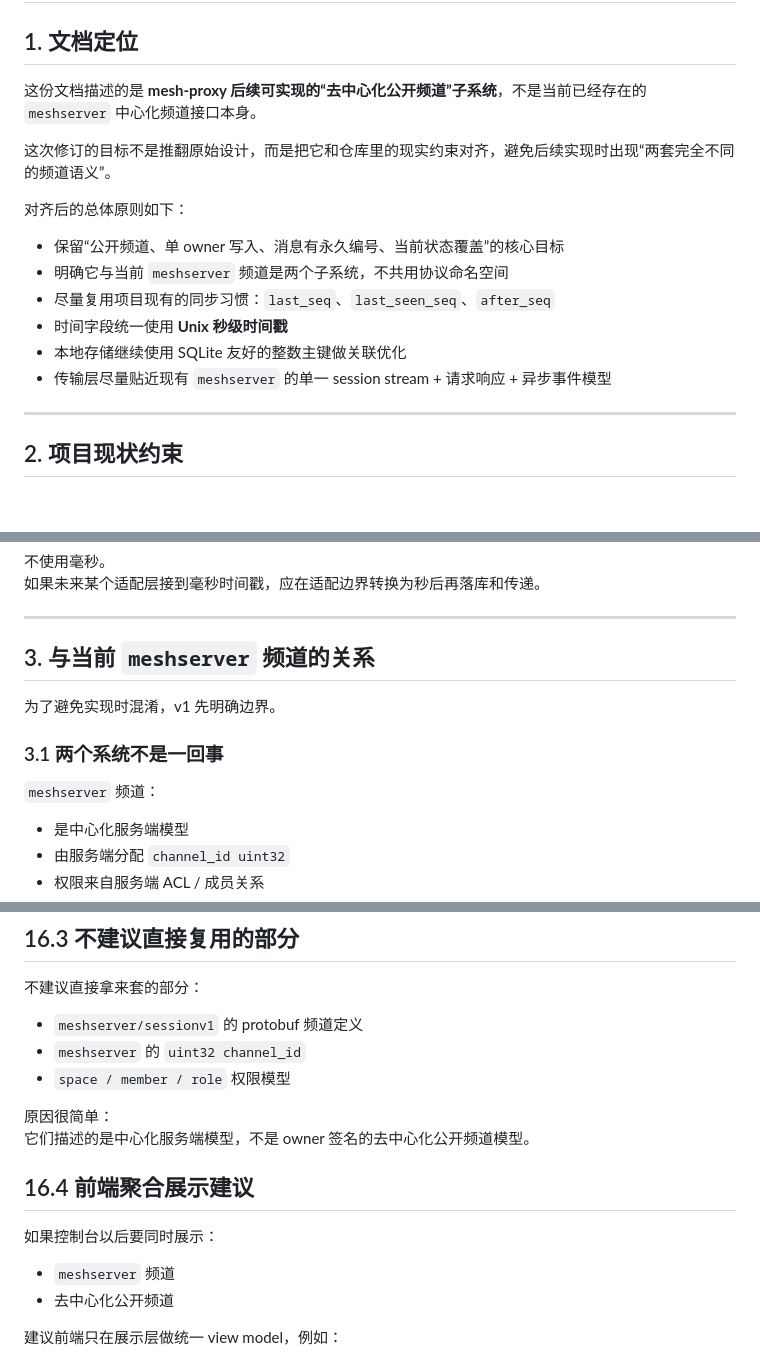
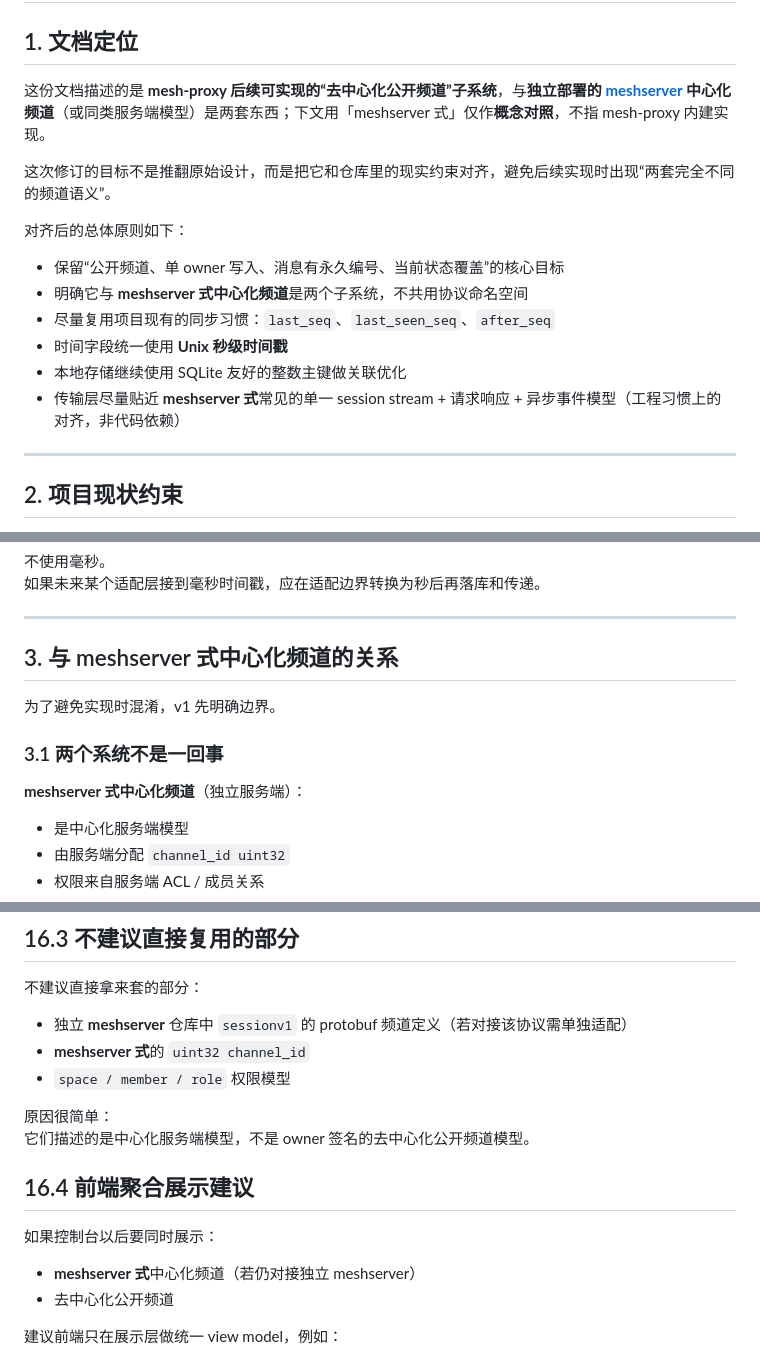
Before and after one commit to chenjia404/meshproxy, a Markdown page: docs/去中心化公开频道协议与本地存储设计（最终版 v1）.md, 3 parts joined by grey strips. Rendered like a GitHub page; blank space fills up the shorter version.

Commit message:
docs: 公开频道设计文档中 meshserver 表述改为概念对照并去掉过时路径暗示

```diff
--- a/docs/去中心化公开频道协议与本地存储设计（最终版 v1）.md
+++ b/docs/去中心化公开频道协议与本地存储设计（最终版 v1）.md
@@ -2,18 +2,18 @@
 
 ## 1. 文档定位
 
-这份文档描述的是 **mesh-proxy 后续可实现的“去中心化公开频道”子系统**，不是当前已经存在的 `meshserver` 中心化频道接口本身。
+这份文档描述的是 **mesh-proxy 后续可实现的“去中心化公开频道”子系统**，与**独立部署的 [meshserver](https://github.com/chenjia404/meshserver) 中心化频道**（或同类服务端模型）是两套东西；下文用「meshserver 式」仅作**概念对照**，不指 mesh-proxy 内建实现。
 
 这次修订的目标不是推翻原始设计，而是把它和仓库里的现实约束对齐，避免后续实现时出现“两套完全不同的频道语义”。
 
 对齐后的总体原则如下：
 
 * 保留“公开频道、单 owner 写入、消息有永久编号、当前状态覆盖”的核心目标
-* 明确它与当前 `meshserver` 频道是两个子系统，不共用协议命名空间
+* 明确它与 **meshserver 式中心化频道**是两个子系统，不共用协议命名空间
 * 尽量复用项目现有的同步习惯：`last_seq`、`last_seen_seq`、`after_seq`
 * 时间字段统一使用 **Unix 秒级时间戳**
 * 本地存储继续使用 SQLite 友好的整数主键做关联优化
-* 传输层尽量贴近现有 `meshserver` 的单一 session stream + 请求响应 + 异步事件模型
+* 传输层尽量贴近 **meshserver 式**常见的单一 session stream + 请求响应 + 异步事件模型（工程习惯上的对齐，非代码依赖）
 
 ---
 
@@ -86,13 +86,13 @@ Unix timestamp in seconds
 
 ---
 
-## 3. 与当前 `meshserver` 频道的关系
+## 3. 与 meshserver 式中心化频道的关系
 
 为了避免实现时混淆，v1 先明确边界。
 
 ### 3.1 两个系统不是一回事
 
-`meshserver` 频道：
+**meshserver 式中心化频道**（独立服务端）：
 
 * 是中心化服务端模型
 * 由服务端分配 `channel_id uint32`
@@ -1363,8 +1363,8 @@ internal/publicchannel
 
 不建议直接拿来套的部分：
 
-* `meshserver/sessionv1` 的 protobuf 频道定义
-* `meshserver` 的 `uint32 channel_id`
+* 独立 **meshserver** 仓库中 `sessionv1` 的 protobuf 频道定义（若对接该协议需单独适配）
+* **meshserver 式**的 `uint32 channel_id`
 * `space / member / role` 权限模型
 
 原因很简单：
@@ -1374,7 +1374,7 @@ internal/publicchannel
 
 如果控制台以后要同时展示：
 
-* `meshserver` 频道
+* **meshserver 式**中心化频道（若仍对接独立 meshserver）
 * 去中心化公开频道
 
 建议前端只在展示层做统一 view model，例如：
```
Also changed, not shown: other parts of docs/去中心化公开频道协议与本地存储设计（最终版 v1）.md (+10 -10 lines).
